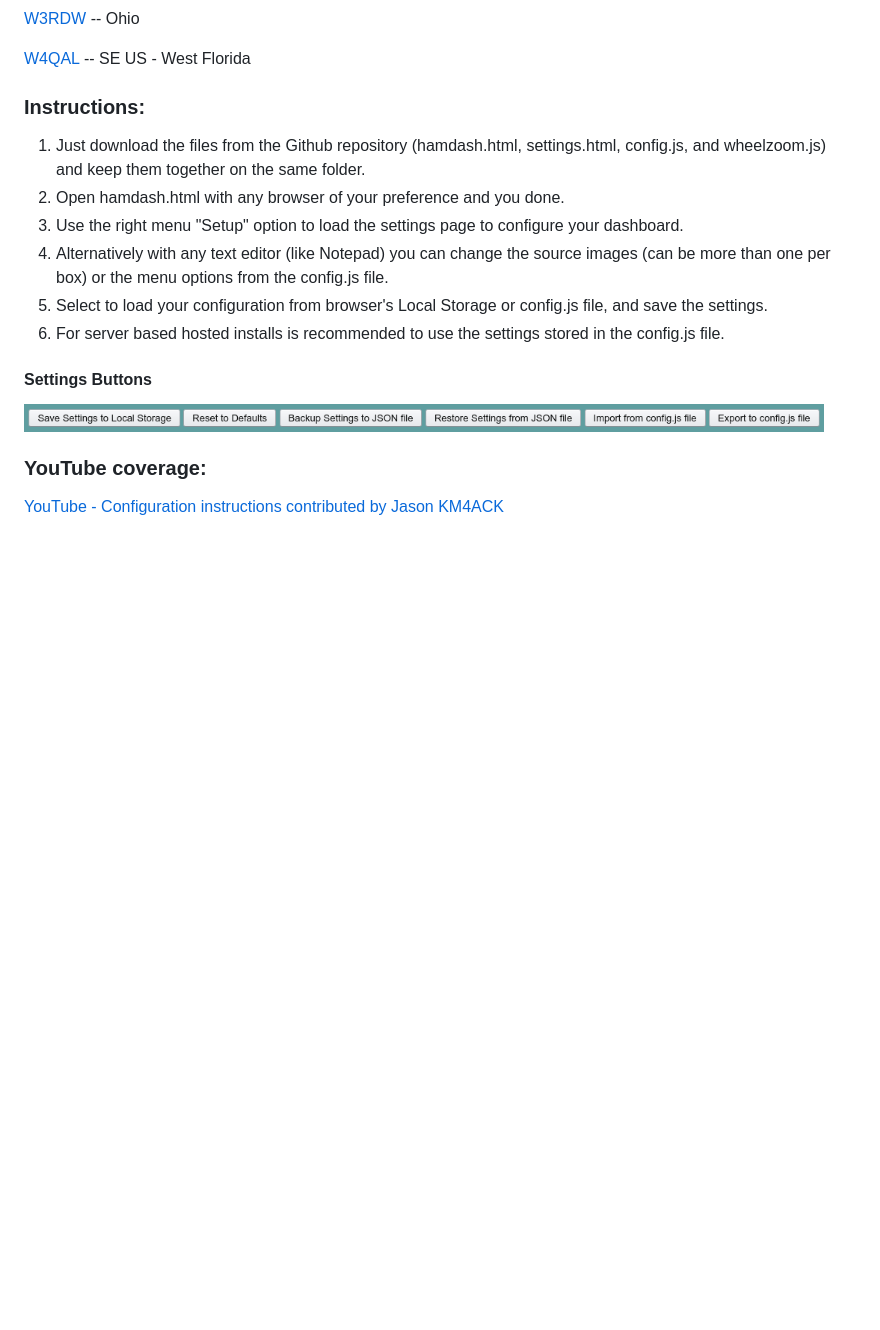
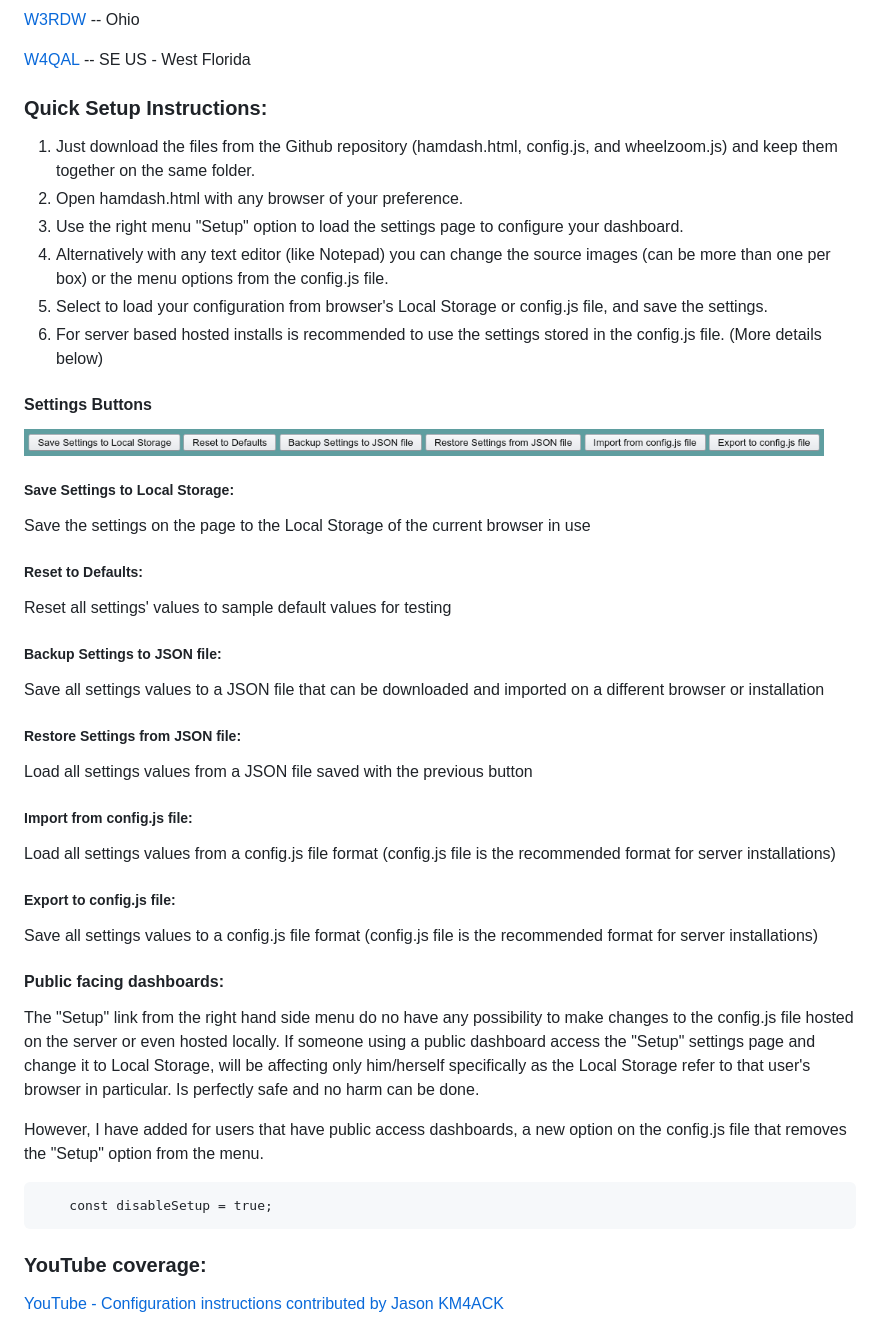
Before and after one commit to VA3HDL/hamdashboard, a Markdown page: README.md, the part around the change. Drawn GitHub-style; blank space fills up the shorter version.

Commit message:
Updated setup instructions

```diff
--- a/README.md
+++ b/README.md
@@ -52,19 +52,44 @@ VA3HDL en español [YouTube - Video en español](https://www.youtube.com/watch?v
 
 [W4QAL](https://w4qal.net/dashboard/index.html) -- SE US - West Florida
 
-### Instructions:
-1. Just download the files from the Github repository (hamdash.html, settings.html, config.js, and wheelzoom.js) and keep them together on the same folder.
-2. Open hamdash.html with any browser of your preference and you done.
+### Quick Setup Instructions:
+1. Just download the files from the Github repository (hamdash.html, config.js, and wheelzoom.js) and keep them together on the same folder.
+2. Open hamdash.html with any browser of your preference.
 3. Use the right menu "Setup" option to load the settings page to configure your dashboard.
 4. Alternatively with any text editor (like Notepad) you can change the source images (can be more than one per box) or the menu options from the config.js file.
 5. Select to load your configuration from browser's Local Storage or config.js file, and save the settings.
-6. For server based hosted installs is recommended to use the settings stored in the config.js file.
+6. For server based hosted installs is recommended to use the settings stored in the config.js file. (More details below)
 
 #### Settings Buttons
-
 <img src="https://github.com/VA3HDL/hamdashboard/blob/main/examples/settings_buttons.png?raw=true" width="800">
 
+##### Save Settings to Local Storage:
+Save the settings on the page to the Local Storage of the current browser in use
 
+##### Reset to Defaults:
+Reset all settings' values to sample default values for testing
+
+##### Backup Settings to JSON file:
+Save all settings values to a JSON file that can be downloaded and imported on a different browser or installation
+
+##### Restore Settings from JSON file:
+Load all settings values from a JSON file saved with the previous button
+
+##### Import from config.js file:
+Load all settings values from a config.js file format (config.js file is the recommended format for server installations)
+
+##### Export to config.js file:
+Save all settings values to a config.js file format (config.js file is the recommended format for server installations)
+
+#### Public facing dashboards:
+
+The "Setup" link from the right hand side menu do no have any possibility to make changes to the config.js file hosted on the server or even hosted locally.
+If someone using a public dashboard access the "Setup" settings page and change it to Local Storage, will be affecting only him/herself specifically as the Local Storage refer to that user's browser in particular.
+Is perfectly safe and no harm can be done.
+
+However, I have added for users that have public access dashboards, a new option on the config.js file that removes the "Setup" option from the menu.
+
+        const disableSetup = true;
 
 ### YouTube coverage:
 [YouTube - Configuration instructions contributed by Jason KM4ACK](https://youtu.be/9ZZXg60tN-o)
```
